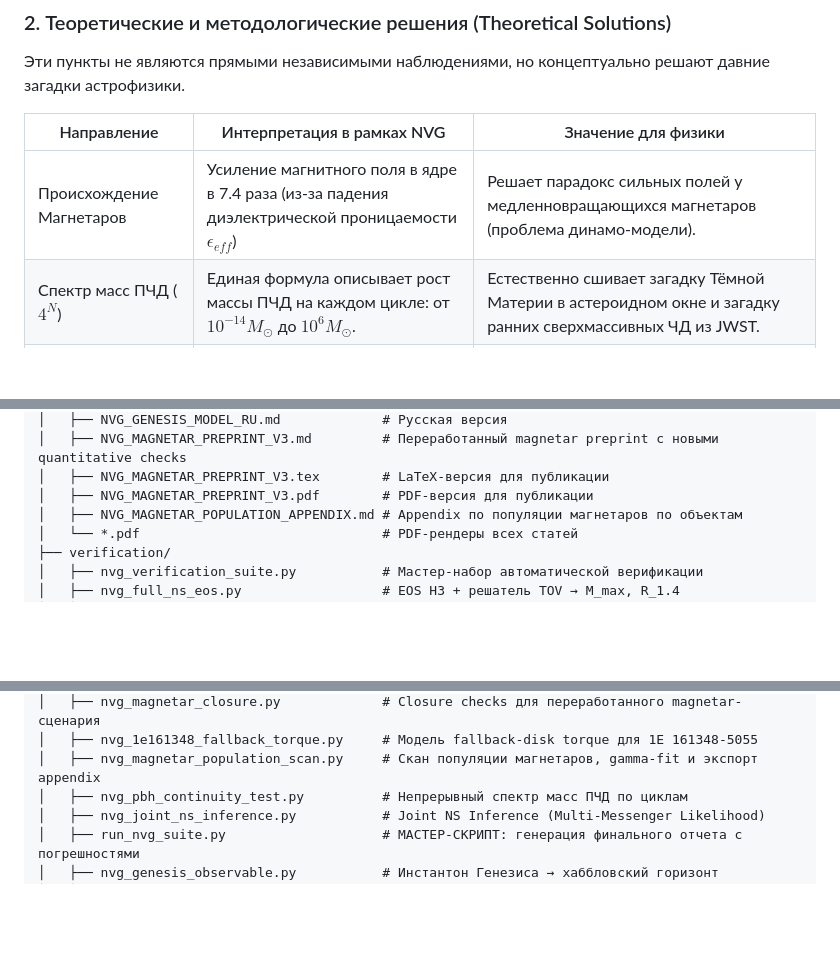
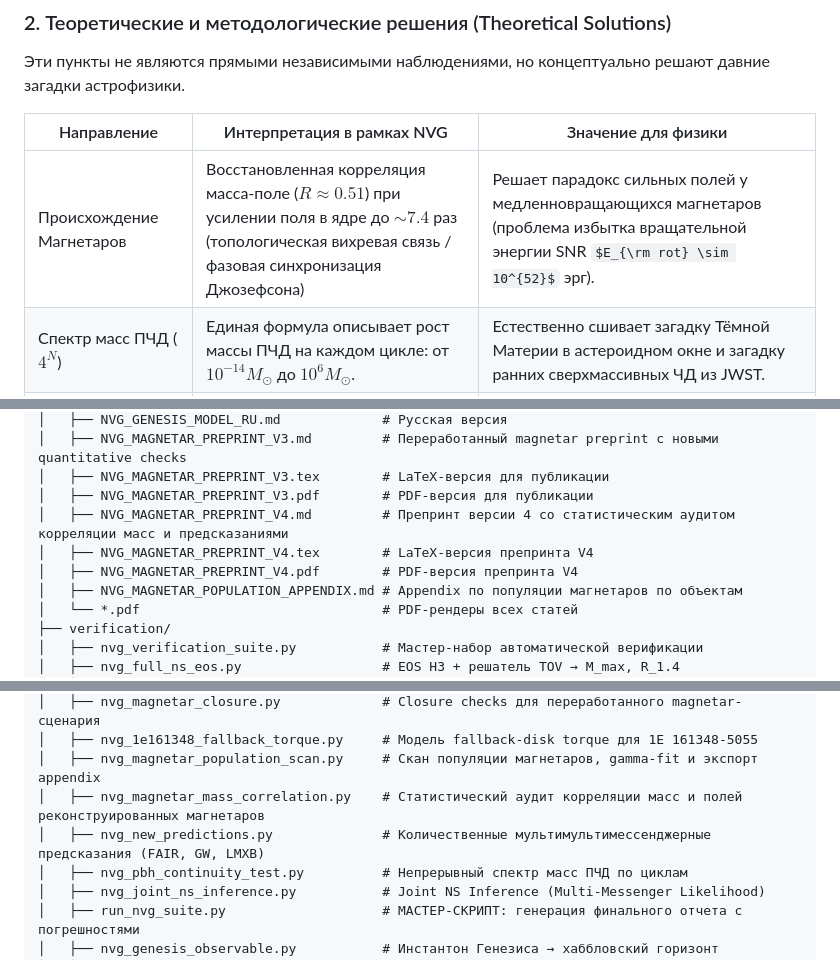
Before and after one commit to infosave2007/vmf, a Markdown page: README_RU.md, 3 parts joined by grey strips. GitHub-like rendering; some formulas as TeX source; blank space fills up the shorter version.

Commit message:
feat: implement magnetar mass-field correlation verification and statistical analysis suite

```diff
--- a/README_RU.md
+++ b/README_RU.md
@@ -92,7 +92,7 @@ $$r_c = \frac{c}{\sqrt{8\pi G \rho_c / 3}} \approx 1.13 \text{ км}$$
 
 | Направление | Интерпретация в рамках NVG | Значение для физики |
 |---|---|---|
-| Происхождение Магнетаров | Усиление магнитного поля в ядре в 7.4 раза (из-за падения диэлектрической проницаемости $\epsilon_{eff}$) | Решает парадокс сильных полей у медленновращающихся магнетаров (проблема динамо-модели). |
+| Происхождение Магнетаров | Восстановленная корреляция масса-поле ($R \approx 0.51$) при усилении поля в ядре до $\sim 7.4$ раз (топологическая вихревая связь / фазовая синхронизация Джозефсона) | Решает парадокс сильных полей у медленновращающихся магнетаров (проблема избытка вращательной энергии SNR $E_{\rm rot} \sim 10^{52}$ эрг). |
 | Спектр масс ПЧД ($4^N$) | Единая формула описывает рост массы ПЧД на каждом цикле: от $10^{-14} M_\odot$ до $10^6 M_\odot$. | Естественно сшивает загадку Тёмной Материи в астероидном окне и загадку ранних сверхмассивных ЧД из JWST. |
 | Joint Multi-Messenger Inference | Приведенный $\chi^2_\nu = 0.63$ для совместной аппроксимации данных NICER, LIGO и кривых остывания. | Достигается без использования суперкомпьютерного MCMC-подбора 10 параметров, только за счёт КХД-якоря. |
 | Эмерджентное квантование и дуализм | Корпускулярно-волновой дуализм, выраженный через квантовый потенциал Маделунга $Q(x)$ из плотности вакуума $\mathcal{W}$ и голдстоуновской фазы $\theta$. | Выводит уравнение Шрёдингера из уравнений классической гидродинамики вакуума, обходя теорему Деррика через динамический резонанс волн (PR Research 2026). |
@@ -145,6 +145,9 @@ NVG-Research/
 │   ├── NVG_MAGNETAR_PREPRINT_V3.md         # Переработанный magnetar preprint с новыми quantitative checks
 │   ├── NVG_MAGNETAR_PREPRINT_V3.tex        # LaTeX-версия для публикации
 │   ├── NVG_MAGNETAR_PREPRINT_V3.pdf        # PDF-версия для публикации
+│   ├── NVG_MAGNETAR_PREPRINT_V4.md         # Препринт версии 4 со статистическим аудитом корреляции масс и предсказаниями
+│   ├── NVG_MAGNETAR_PREPRINT_V4.tex        # LaTeX-версия препринта V4
+│   ├── NVG_MAGNETAR_PREPRINT_V4.pdf        # PDF-версия препринта V4
 │   ├── NVG_MAGNETAR_POPULATION_APPENDIX.md # Appendix по популяции магнетаров по объектам
 │   └── *.pdf                               # PDF-рендеры всех статей
 ├── verification/
@@ -170,6 +173,8 @@ NVG-Research/
 │   ├── nvg_magnetar_closure.py             # Closure checks для переработанного magnetar-сценария
 │   ├── nvg_1e161348_fallback_torque.py     # Модель fallback-disk torque для 1E 161348-5055
 │   ├── nvg_magnetar_population_scan.py     # Скан популяции магнетаров, gamma-fit и экспорт appendix
+│   ├── nvg_magnetar_mass_correlation.py    # Статистический аудит корреляции масс и полей реконструированных магнетаров
+│   ├── nvg_new_predictions.py              # Количественные мультимультимессенджерные предсказания (FAIR, GW, LMXB)
 │   ├── nvg_pbh_continuity_test.py          # Непрерывный спектр масс ПЧД по циклам
 │   ├── nvg_joint_ns_inference.py           # Joint NS Inference (Multi-Messenger Likelihood)
 │   ├── run_nvg_suite.py                    # МАСТЕР-СКРИПТ: генерация финального отчета с погрешностями
```
Also changed, not shown: other parts of README_RU.md (+2 -0 lines), README.md (+8 -1 lines), scratch/topo_coupling_analysis.png (added), 12 other files.
